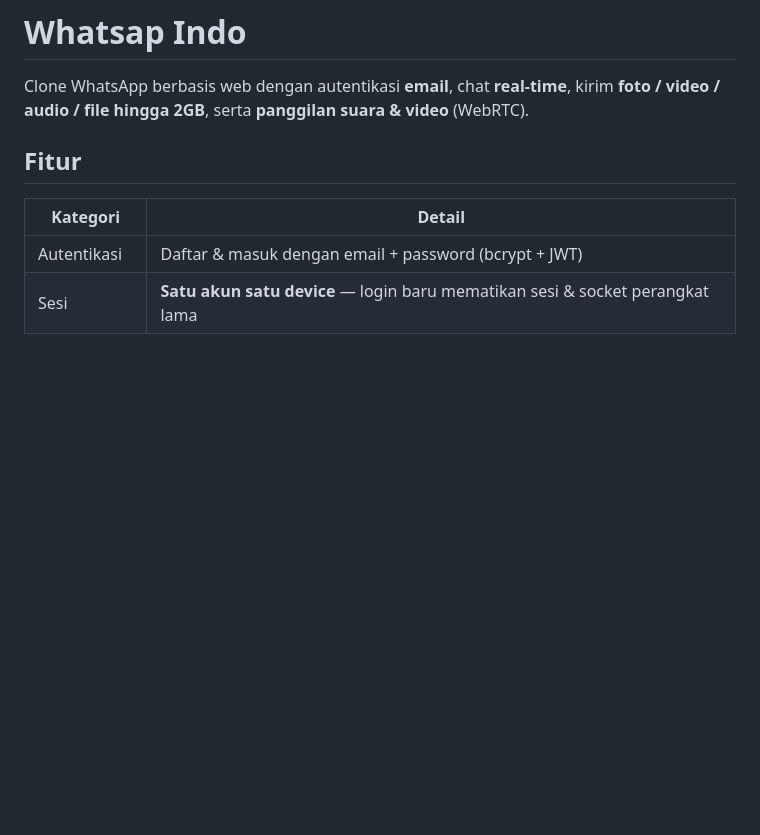
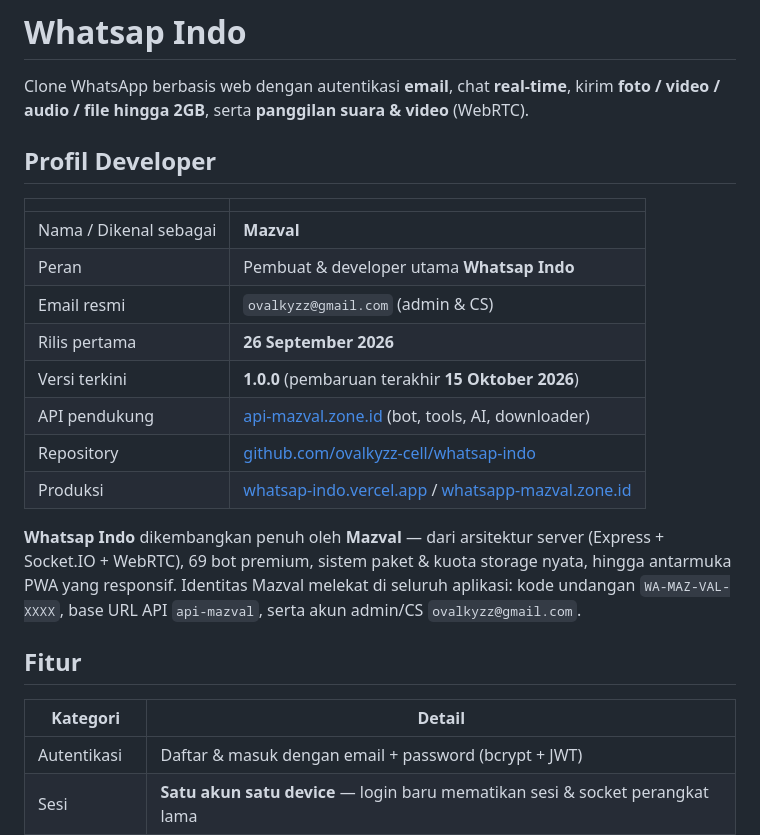
Before and after one commit to ovalkyzz-cell/whatsap-indo, a Markdown page: README.md, the part around the change. Rendered like a GitHub page; blank space fills up the shorter version.

Commit message:
docs: tambah profil developer Mazval di README (pembuat, rilis 26 Sep 2026)

```diff
--- a/README.md
+++ b/README.md
@@ -1,6 +1,21 @@
 # Whatsap Indo
 
 Clone WhatsApp berbasis web dengan autentikasi **email**, chat **real-time**, kirim **foto / video / audio / file hingga 2GB**, serta **panggilan suara & video** (WebRTC).
+
+## Profil Developer
+
+| | |
+|---|---|
+| Nama / Dikenal sebagai | **Mazval** |
+| Peran | Pembuat & developer utama **Whatsap Indo** |
+| Email resmi | `ovalkyzz@gmail.com` (admin & CS) |
+| Rilis pertama | **26 September 2026** |
+| Versi terkini | **1.0.0** (pembaruan terakhir **15 Oktober 2026**) |
+| API pendukung | [api-mazval.zone.id](https://api-mazval.zone.id) (bot, tools, AI, downloader) |
+| Repository | [github.com/ovalkyzz-cell/whatsap-indo](https://github.com/ovalkyzz-cell/whatsap-indo) |
+| Produksi | [whatsap-indo.vercel.app](https://whatsap-indo.vercel.app) / [whatsapp-mazval.zone.id](https://whatsapp-mazval.zone.id) |
+
+**Whatsap Indo** dikembangkan penuh oleh **Mazval** — dari arsitektur server (Express + Socket.IO + WebRTC), 69 bot premium, sistem paket & kuota storage nyata, hingga antarmuka PWA yang responsif. Identitas Mazval melekat di seluruh aplikasi: kode undangan `WA-MAZ-VAL-XXXX`, base URL API `api-mazval`, serta akun admin/CS `ovalkyzz@gmail.com`.
 
 ## Fitur
 
```
